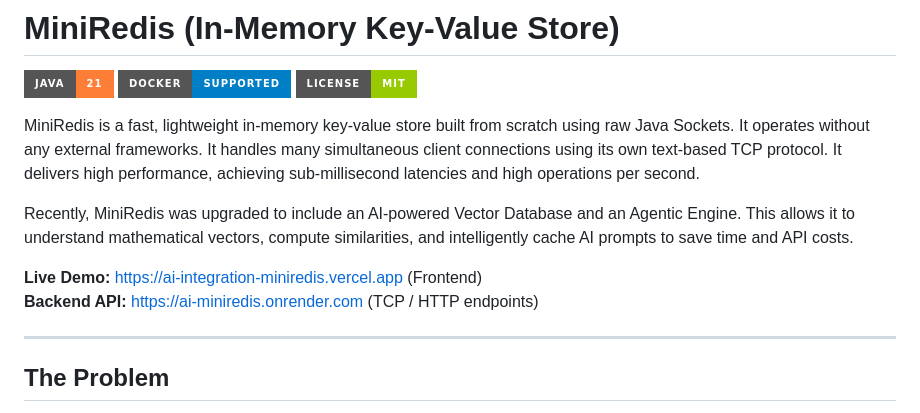
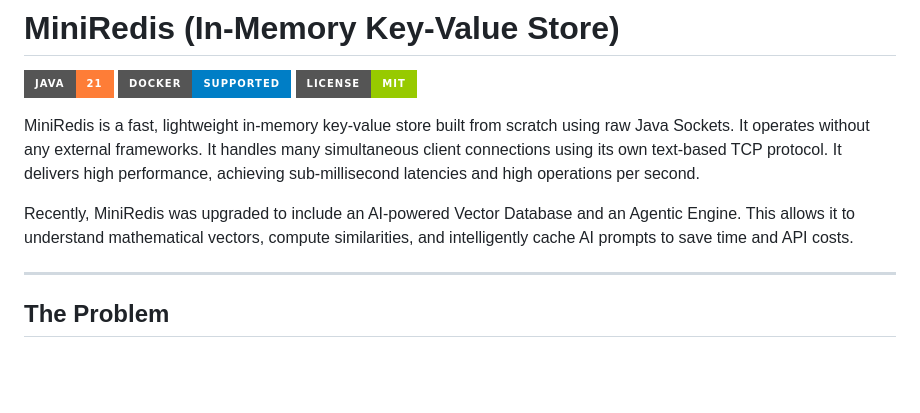
Before and after one commit to anshullakra007/ai-intergration-in-miniredis, a Markdown page: README.md, the part around one of its changes. Drawn GitHub-style; badges without logos; blank space fills up the shorter version.

Commit message:
Move Live Demo links to top right corner

```diff
--- a/README.md
+++ b/README.md
@@ -7,9 +11,6 @@
 MiniRedis is a fast, lightweight in-memory key-value store built from scratch using raw Java Sockets. It operates without any external frameworks. It handles many simultaneous client connections using its own text-based TCP protocol. It delivers high performance, achieving sub-millisecond latencies and high operations per second.
 
 Recently, MiniRedis was upgraded to include an AI-powered Vector Database and an Agentic Engine. This allows it to understand mathematical vectors, compute similarities, and intelligently cache AI prompts to save time and API costs.
-
-**Live Demo:** [https://ai-integration-miniredis.vercel.app](https://ai-integration-miniredis.vercel.app) (Frontend)
-**Backend API:** [https://ai-miniredis.onrender.com](https://ai-miniredis.onrender.com) (TCP / HTTP endpoints)
 
 ---
 
```
Also changed, not shown: other parts of README.md (+4 -0 lines).
